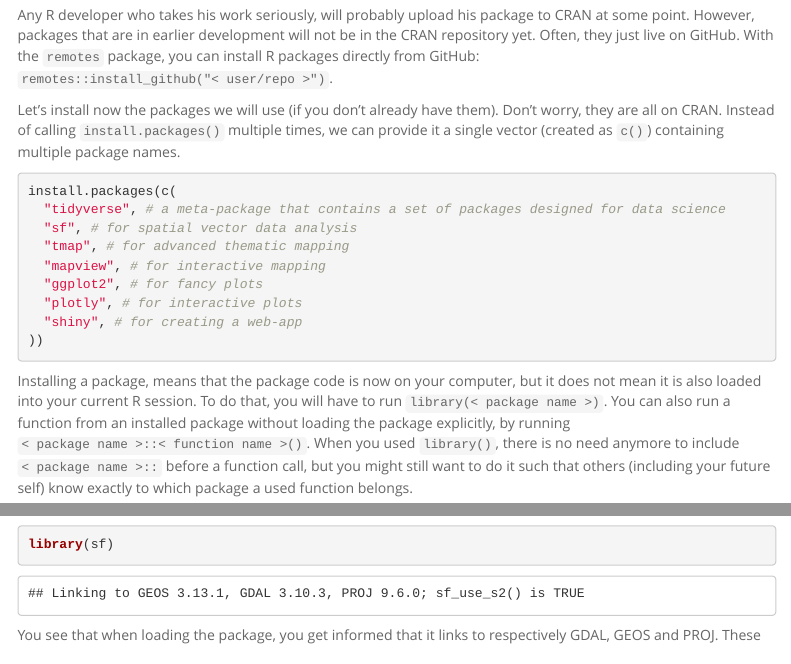
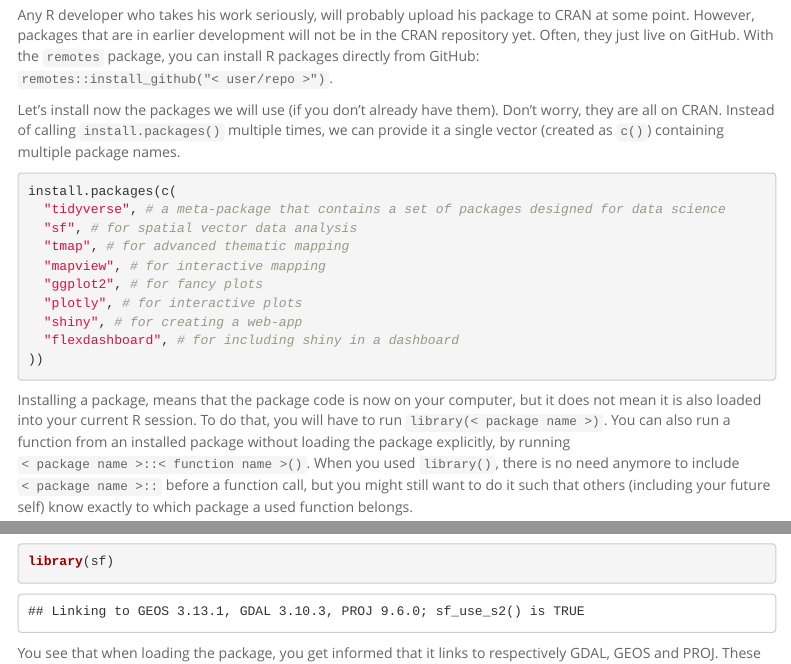
Before and after one commit to luukvdmeer/maptimeR, an R Markdown document (exercises.Rmd): the page in a window 1100 px wide, from 1740 px down, and a second part further down, joined at a grey line. Rendered offline with R 4.5, knitr and Pandoc, with nearby package versions; some code elsewhere in the file could not run offline; menus at the side of the page are left out.

Commit message:
Add flexdashboard to install packages

````diff
--- a/exercises.Rmd
+++ b/exercises.Rmd
@@ -65,6 +65,7 @@ install.packages(c(
   "ggplot2", # for fancy plots
   "plotly", # for interactive plots
   "shiny", # for creating a web-app
+  "flexdashboard", # for including shiny in a dashboard
 ))
 ```
 
````
